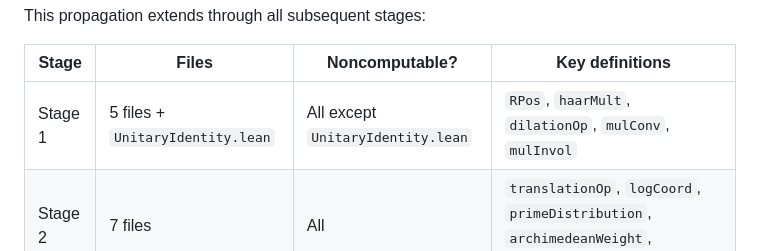
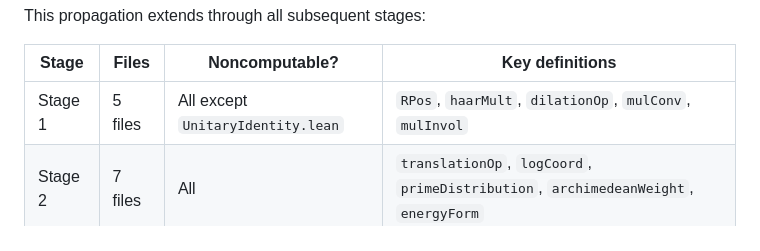
Before and after one commit to evelynmitchell/connesLean, a Markdown page: docs/noncomputable.md, the part around the change. Drawn GitHub-style.

Commit message:
Update docs/noncomputable.md
Co-authored-by: Copilot <175728472+Copilot@users.noreply.github.com>

```diff
--- a/docs/noncomputable.md
+++ b/docs/noncomputable.md
@@ -32,7 +32,7 @@ This propagation extends through all subsequent stages:
 
 | Stage | Files | Noncomputable? | Key definitions |
 |-------|-------|----------------|-----------------|
-| Stage 1 | 5 files + `UnitaryIdentity.lean` | All except `UnitaryIdentity.lean` | `RPos`, `haarMult`, `dilationOp`, `mulConv`, `mulInvol` |
+| Stage 1 | 5 files | All except `UnitaryIdentity.lean` | `RPos`, `haarMult`, `dilationOp`, `mulConv`, `mulInvol` |
 | Stage 2 | 7 files | All | `translationOp`, `logCoord`, `primeDistribution`, `archimedeanWeight`, `energyForm` |
 | Stage 4 | 5 files | All | `markovProjection`, `mollificationConstancy`, `translationInvariance` |
 | Stage 5 | 5 files | All | `fourierSymbol`, `closedForm`, `compactEmbedding`, `compactResolvent` |
```
